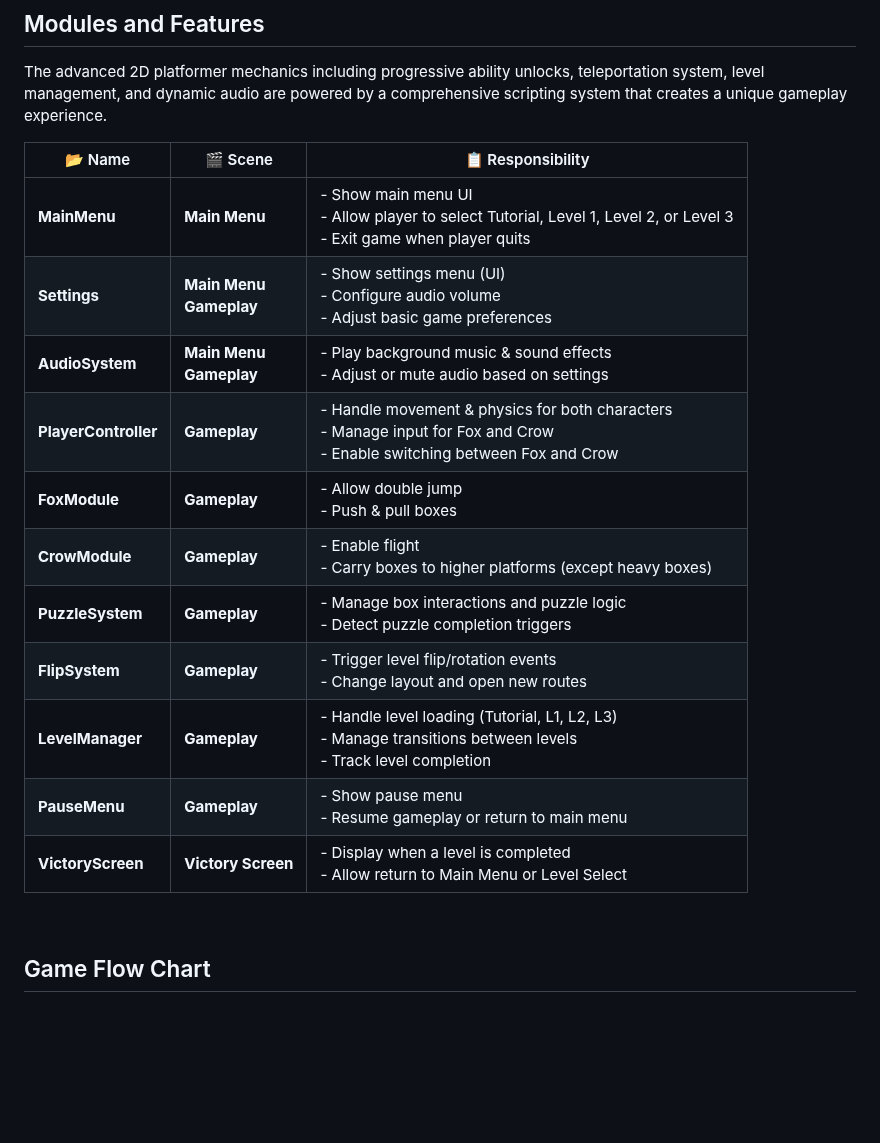
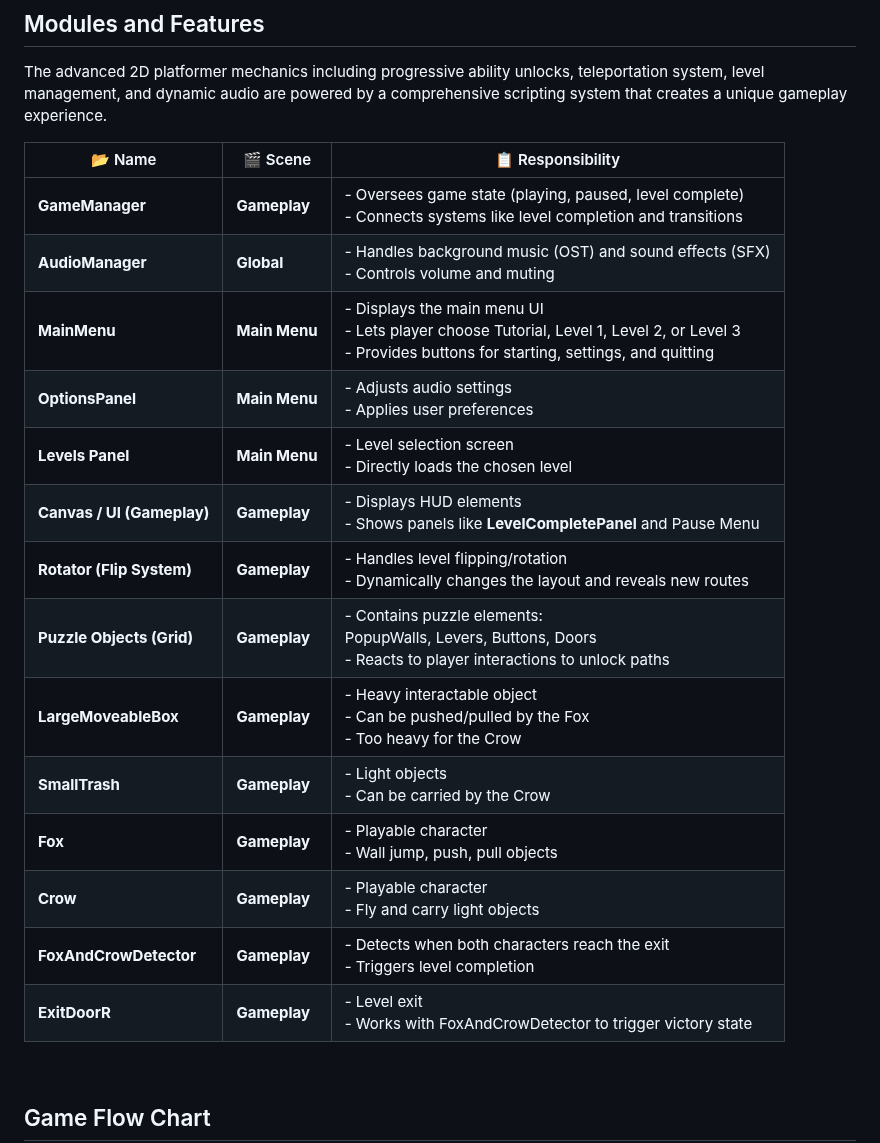
Before and after one commit to Justsomeguy241/Out-of-the-box, a Markdown page: README.md, the part around the change. Rendered like a GitHub page; blank space fills up the shorter version.

```diff
--- a/README.md
+++ b/README.md
@@ -116,19 +116,23 @@ graph TD
 
 The advanced 2D platformer mechanics including progressive ability unlocks, teleportation system, level management, and dynamic audio are powered by a comprehensive scripting system that creates a unique gameplay experience.
 
-| 📂 Name              | 🎬 Scene                       | 📋 Responsibility                                                                                                               |
-| -------------------- | ------------------------------ | ------------------------------------------------------------------------------------------------------------------------------- |
-| **MainMenu**         | **Main Menu**                  | - Show main menu UI<br/>- Allow player to select Tutorial, Level 1, Level 2, or Level 3<br/>- Exit game when player quits       |
-| **Settings**         | **Main Menu**<br/>**Gameplay** | - Show settings menu (UI)<br/>- Configure audio volume<br/>- Adjust basic game preferences                                      |
-| **AudioSystem**      | **Main Menu**<br/>**Gameplay** | - Play background music & sound effects<br/>- Adjust or mute audio based on settings                                            |
-| **PlayerController** | **Gameplay**                   | - Handle movement & physics for both characters<br/>- Manage input for Fox and Crow<br/>- Enable switching between Fox and Crow |
-| **FoxModule**        | **Gameplay**                   | - Allow double jump<br/>- Push & pull boxes                                                                                     |
-| **CrowModule**       | **Gameplay**                   | - Enable flight<br/>- Carry boxes to higher platforms (except heavy boxes)                                                      |
-| **PuzzleSystem**     | **Gameplay**                   | - Manage box interactions and puzzle logic<br/>- Detect puzzle completion triggers                                              |
-| **FlipSystem**       | **Gameplay**                   | - Trigger level flip/rotation events<br/>- Change layout and open new routes                                                    |
-| **LevelManager**     | **Gameplay**                   | - Handle level loading (Tutorial, L1, L2, L3)<br/>- Manage transitions between levels<br/>- Track level completion              |
-| **PauseMenu**        | **Gameplay**                   | - Show pause menu<br/>- Resume gameplay or return to main menu                                                                  |
-| **VictoryScreen**    | **Victory Screen**             | - Display when a level is completed<br/>- Allow return to Main Menu or Level Select                                             |
+| 📂 Name                    | 🎬 Scene      | 📋 Responsibility                                                                                                                                       |
+| -------------------------- | ------------- | ------------------------------------------------------------------------------------------------------------------------------------------------------- |
+| **GameManager**            | **Gameplay**  | - Oversees game state (playing, paused, level complete)<br/>- Connects systems like level completion and transitions                                    |
+| **AudioManager**           | **Global**    | - Handles background music (OST) and sound effects (SFX)<br/>- Controls volume and muting                                                               |
+| **MainMenu**               | **Main Menu** | - Displays the main menu UI<br/>- Lets player choose Tutorial, Level 1, Level 2, or Level 3<br/>- Provides buttons for starting, settings, and quitting |
+| **OptionsPanel**           | **Main Menu** | - Adjusts audio settings<br/>- Applies user preferences                                                                                                 |
+| **Levels Panel**           | **Main Menu** | - Level selection screen<br/>- Directly loads the chosen level                                                                                          |
+| **Canvas / UI (Gameplay)** | **Gameplay**  | - Displays HUD elements<br/>- Shows panels like **LevelCompletePanel** and Pause Menu                                                                   |
+| **Rotator (Flip System)**  | **Gameplay**  | - Handles level flipping/rotation<br/>- Dynamically changes the layout and reveals new routes                                                           |
+| **Puzzle Objects (Grid)**  | **Gameplay**  | - Contains puzzle elements:<br/>PopupWalls, Levers, Buttons, Doors<br/>- Reacts to player interactions to unlock paths                                  |
+| **LargeMoveableBox**       | **Gameplay**  | - Heavy interactable object<br/>- Can be pushed/pulled by the Fox<br/>- Too heavy for the Crow                                                          |
+| **SmallTrash**             | **Gameplay**  | - Light objects<br/>- Can be carried by the Crow                                                                                                        |
+| **Fox**                    | **Gameplay**  | - Playable character<br/>- Wall jump, push, pull objects                                                                                              |
+| **Crow**                   | **Gameplay**  | - Playable character<br/>- Fly and carry light objects                                                                                                  |
+| **FoxAndCrowDetector**     | **Gameplay**  | - Detects when both characters reach the exit<br/>- Triggers level completion                                                                           |
+| **ExitDoorR**              | **Gameplay**  | - Level exit<br/>- Works with FoxAndCrowDetector to trigger victory state                                                                               |
+
 
 
 
```
